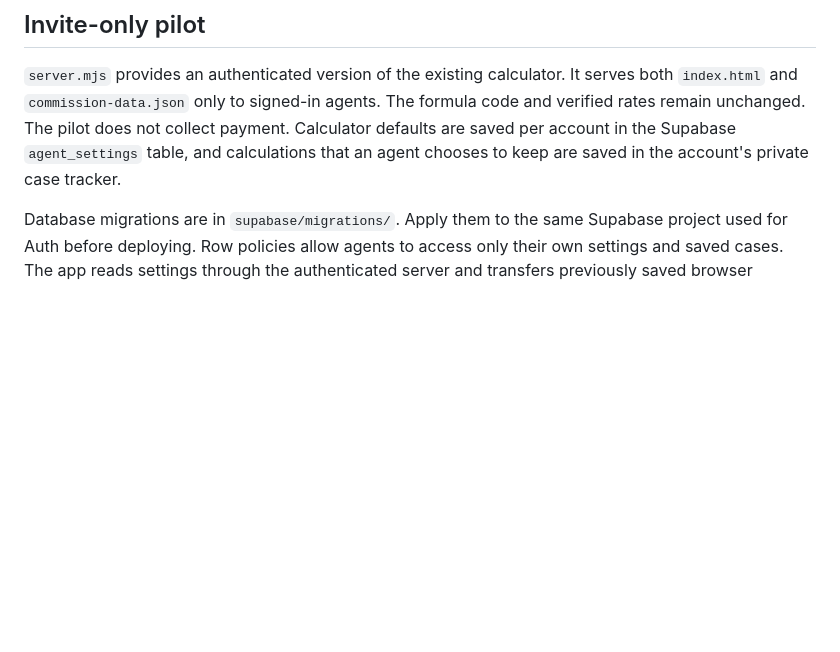
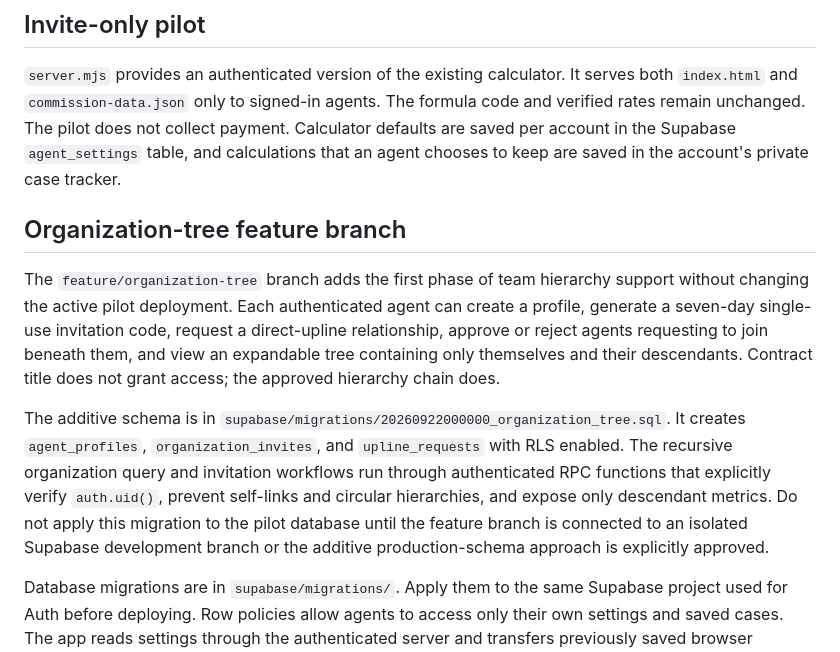
Before and after one commit to justinmccray28/commission-calculator, a Markdown page: README.md, the part around the change. Drawn GitHub-style; blank space fills up the shorter version.

Commit message:
Document organization tree feature branch

```diff
--- a/README.md
+++ b/README.md
@@ -3,6 +3,12 @@
 ## Invite-only pilot
 
 `server.mjs` provides an authenticated version of the existing calculator. It serves both `index.html` and `commission-data.json` only to signed-in agents. The formula code and verified rates remain unchanged. The pilot does not collect payment. Calculator defaults are saved per account in the Supabase `agent_settings` table, and calculations that an agent chooses to keep are saved in the account's private case tracker.
+
+## Organization-tree feature branch
+
+The `feature/organization-tree` branch adds the first phase of team hierarchy support without changing the active pilot deployment. Each authenticated agent can create a profile, generate a seven-day single-use invitation code, request a direct-upline relationship, approve or reject agents requesting to join beneath them, and view an expandable tree containing only themselves and their descendants. Contract title does not grant access; the approved hierarchy chain does.
+
+The additive schema is in `supabase/migrations/20260922000000_organization_tree.sql`. It creates `agent_profiles`, `organization_invites`, and `upline_requests` with RLS enabled. The recursive organization query and invitation workflows run through authenticated RPC functions that explicitly verify `auth.uid()`, prevent self-links and circular hierarchies, and expose only descendant metrics. Do not apply this migration to the pilot database until the feature branch is connected to an isolated Supabase development branch or the additive production-schema approach is explicitly approved.
 
 Database migrations are in `supabase/migrations/`. Apply them to the same Supabase project used for Auth before deploying. Row policies allow agents to access only their own settings and saved cases. The app reads settings through the authenticated server and transfers previously saved browser defaults once, then removes the device copy. Saving and resetting defaults update the account, so they follow the agent across devices. The case tracker stores the entered case name, product, commission, allocated agent points, monthly trail when applicable, and a calculation snapshot. No service-role key is needed.
 
```
